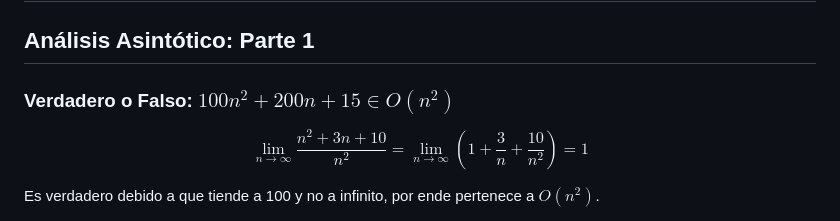
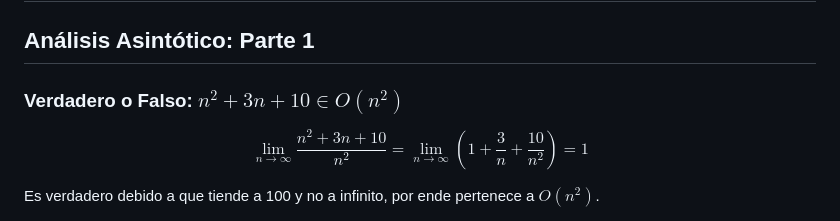
Before and after one commit to CharlesLakes/algortimos-y-complejidad, a Markdown page: Ayudantia 1/pauta.md, the part around the change. Rendered like a GitHub page.

Commit message:
Actualizar pauta.md

```diff
--- a/Ayudantia 1/pauta.md
+++ b/Ayudantia 1/pauta.md
@@ -1,6 +1,6 @@
 # Ayudantía 1
 ## Análisis Asintótico: Parte 1
-### Verdadero o Falso: $100n^2 + 200n + 15 \in O(n^2)$
+### Verdadero o Falso: $n^2 + 3n + 10 \in O(n^2)$
 
 $$
 \lim_{n \to \infty}\frac{n^2+3n+10}{n^2}= \lim_{n \to \infty} \left( 1 + \frac{3}{n} + \frac{10}{n^2} \right) = 1
```
